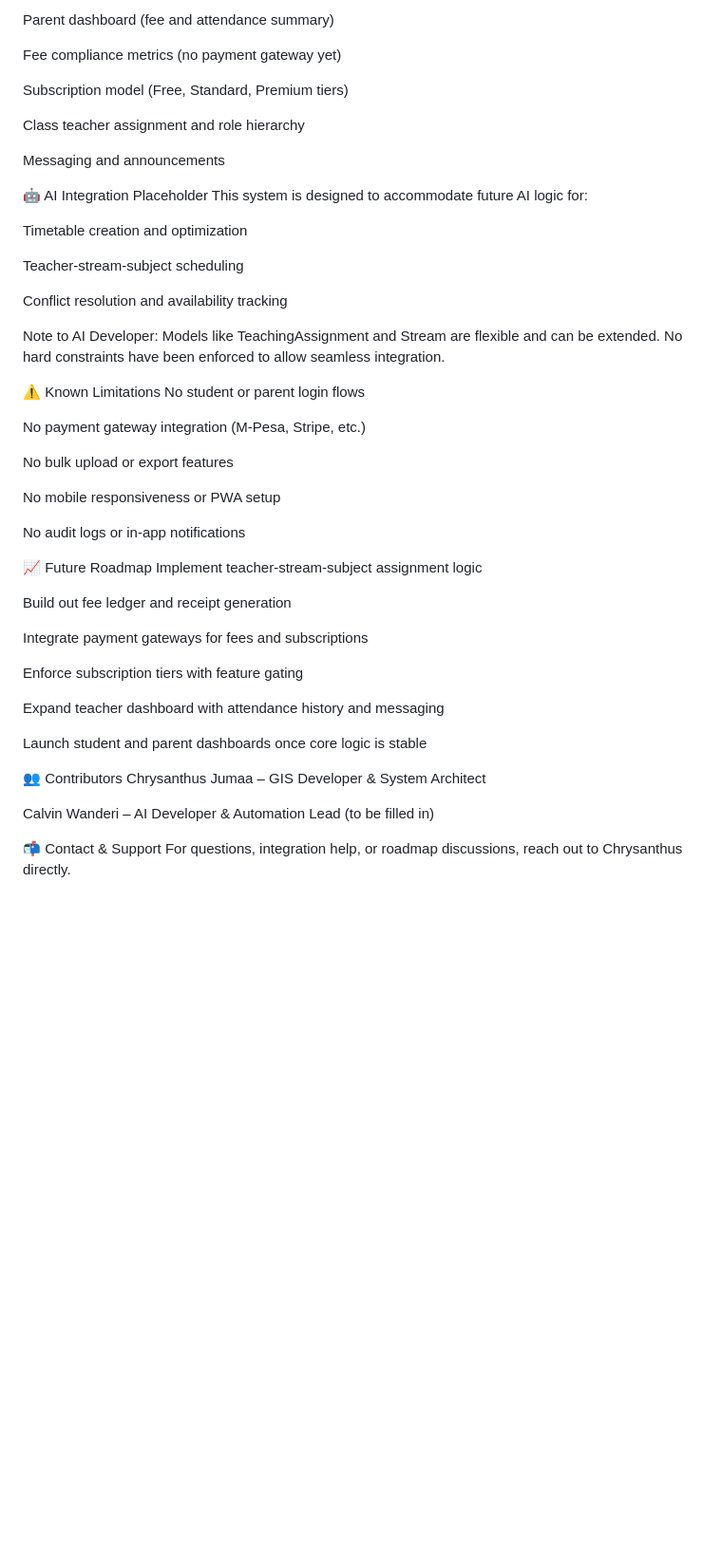
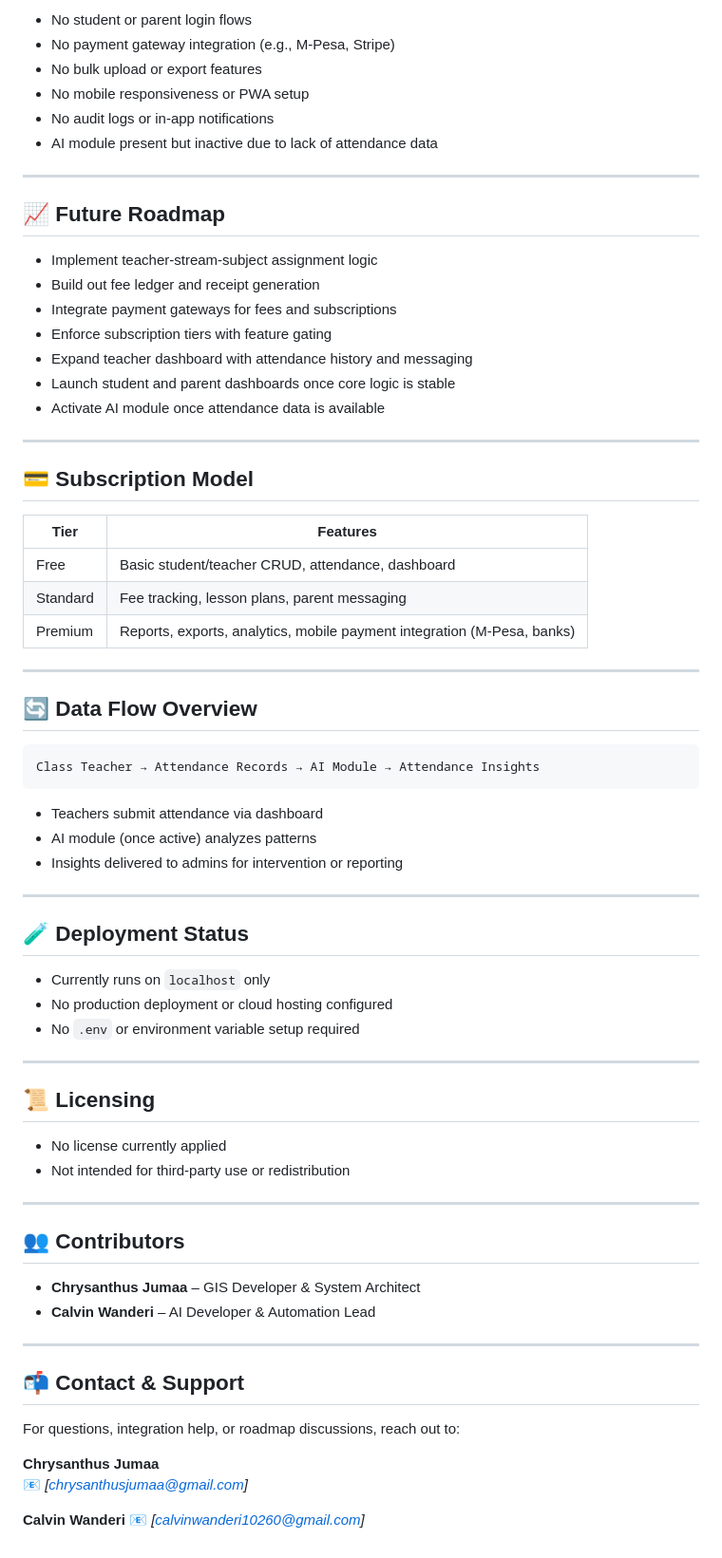
Before and after one commit to Chrysanthus-Jumaa/PLP_HACKATHON2_V2, a Markdown page: README.md, the part around the change printed below. Shown: that part at 95% size. Rendered like a GitHub page; blank space fills up the shorter version.

````diff
--- a/README.md
+++ b/README.md
@@ -91,53 +183,75 @@ Teacher dashboard (lesson plans, attendance form)
 
-Parent dashboard (fee and attendance summary)
+- No student or parent login flows
+- No payment gateway integration (e.g., M-Pesa, Stripe)
+- No bulk upload or export features
+- No mobile responsiveness or PWA setup
+- No audit logs or in-app notifications
+- AI module present but inactive due to lack of attendance data
 
-Fee compliance metrics (no payment gateway yet)
+---
 
-Subscription model (Free, Standard, Premium tiers)
+## 📈 Future Roadmap
 
-Class teacher assignment and role hierarchy
+- Implement teacher-stream-subject assignment logic
+- Build out fee ledger and receipt generation
+- Integrate payment gateways for fees and subscriptions
+- Enforce subscription tiers with feature gating
+- Expand teacher dashboard with attendance history and messaging
+- Launch student and parent dashboards once core logic is stable
+- Activate AI module once attendance data is available
 
-Messaging and announcements
+---
 
-🤖 AI Integration Placeholder
-This system is designed to accommodate future AI logic for:
+## 💳 Subscription Model
 
-Timetable creation and optimization
+| Tier     | Features                                                                 |
+|----------|--------------------------------------------------------------------------|
+| Free     | Basic student/teacher CRUD, attendance, dashboard                        |
+| Standard | Fee tracking, lesson plans, parent messaging                             |
+| Premium  | Reports, exports, analytics, mobile payment integration (M-Pesa, banks)  |
 
-Teacher-stream-subject scheduling
+---
 
-Conflict resolution and availability tracking
+## 🔄 Data Flow Overview
 
-Note to AI Developer: Models like TeachingAssignment and Stream are flexible and can be extended. No hard constraints have been enforced to allow seamless integration.
+```plaintext
+Class Teacher → Attendance Records → AI Module → Attendance Insights
+```
 
-⚠️ Known Limitations
-No student or parent login flows
+- Teachers submit attendance via dashboard
+- AI module (once active) analyzes patterns
+- Insights delivered to admins for intervention or reporting
 
-No payment gateway integration (M-Pesa, Stripe, etc.)
+---
 
-No bulk upload or export features
+## 🧪 Deployment Status
 
-No mobile responsiveness or PWA setup
+- Currently runs on `localhost` only
+- No production deployment or cloud hosting configured
+- No `.env` or environment variable setup required
 
-No audit logs or in-app notifications
+---
 
-📈 Future Roadmap
-Implement teacher-stream-subject assignment logic
+## 📜 Licensing
 
-Build out fee ledger and receipt generation
+- No license currently applied
+- Not intended for third-party use or redistribution
 
-Integrate payment gateways for fees and subscriptions
+---
 
-Enforce subscription tiers with feature gating
+## 👥 Contributors
 
-Expand teacher dashboard with attendance history and messaging
+- **Chrysanthus Jumaa** – GIS Developer & System Architect
+- **Calvin Wanderi** – AI Developer & Automation Lead
 
-Launch student and parent dashboards once core logic is stable
+---
 
-👥 Contributors
-Chrysanthus Jumaa – GIS Developer & System Architect
+## 📬 Contact & Support
 
-Calvin Wanderi – AI Developer & Automation Lead (to be filled in)
+For questions, integration help, or roadmap discussions, reach out to:
 
-📬 Contact & Support
-For questions, integration help, or roadmap discussions, reach out to Chrysanthus directly.
+**Chrysanthus Jumaa**
+📧 _[chrysanthusjumaa@gmail.com]_
+
+**Calvin Wanderi**
+📧 _[calvinwanderi10260@gmail.com]_
````
Also changed, not shown: other parts of README.md (+133 -41 lines), Screenshot (2399).png (added), Screenshot (2400).png (added), Screenshot (2401).png (added), 1 other file.
